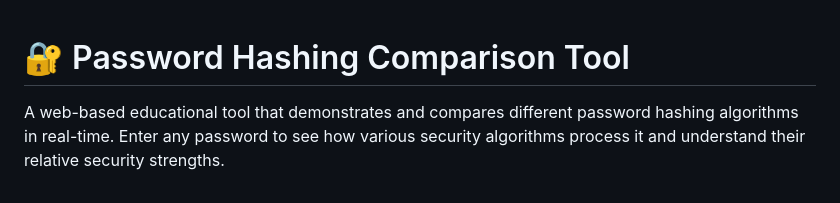
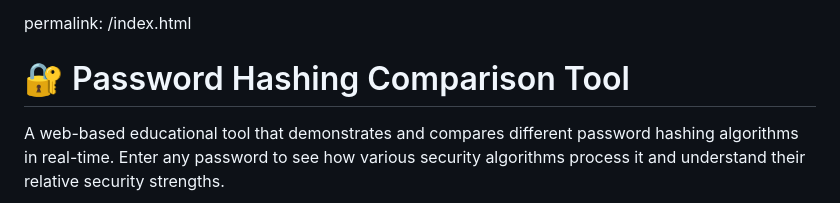
Before and after one commit to ravine27/password_hashing, a Markdown page: README.md, the part around the change. Rendered like a GitHub page.

```diff
--- a/README.md
+++ b/README.md
@@ -1,3 +1,4 @@
+permalink: /index.html
 # 🔐 Password Hashing Comparison Tool
 
 A web-based educational tool that demonstrates and compares different password hashing algorithms in real-time. Enter any password to see how various security algorithms process it and understand their relative security strengths.
```
